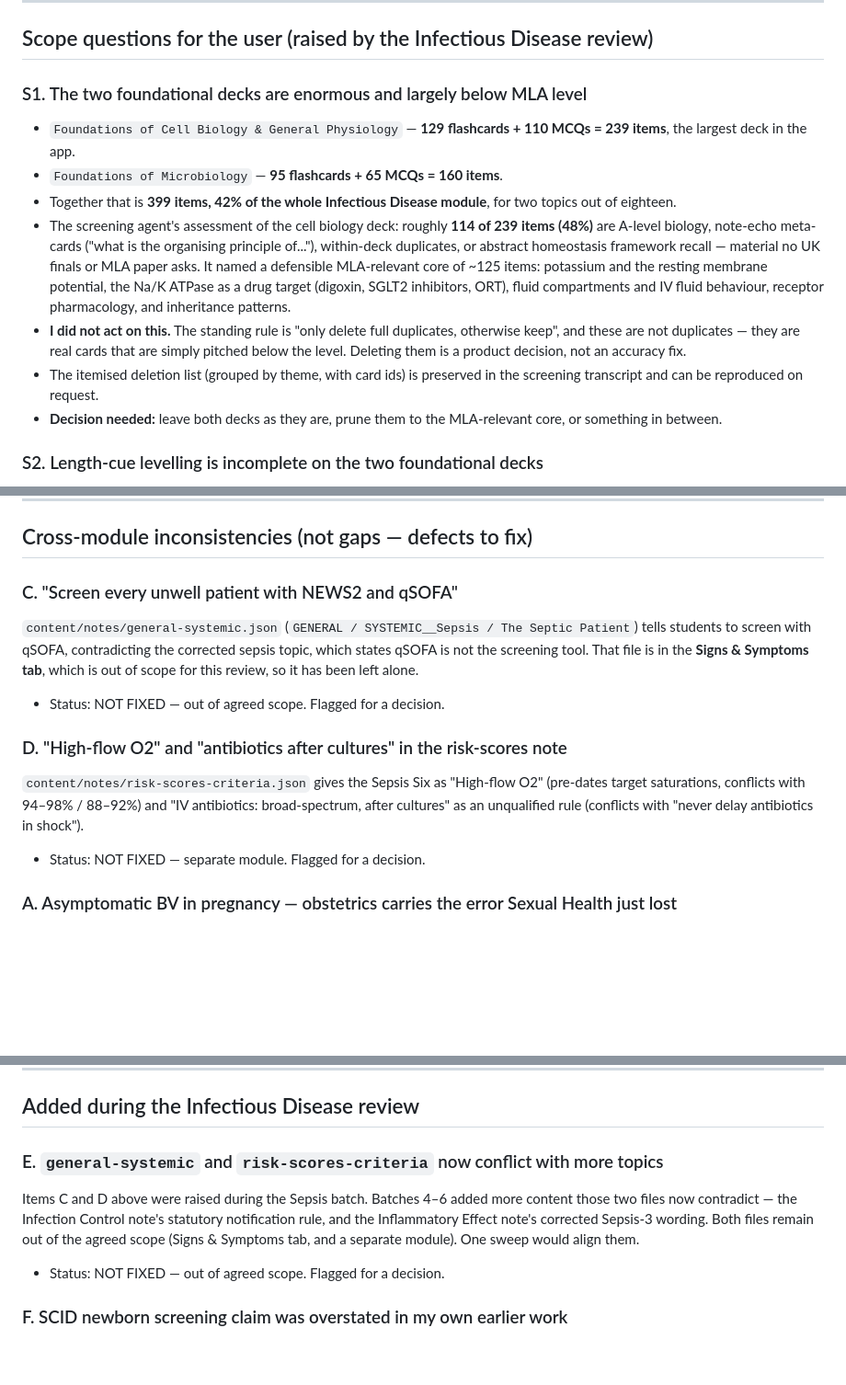
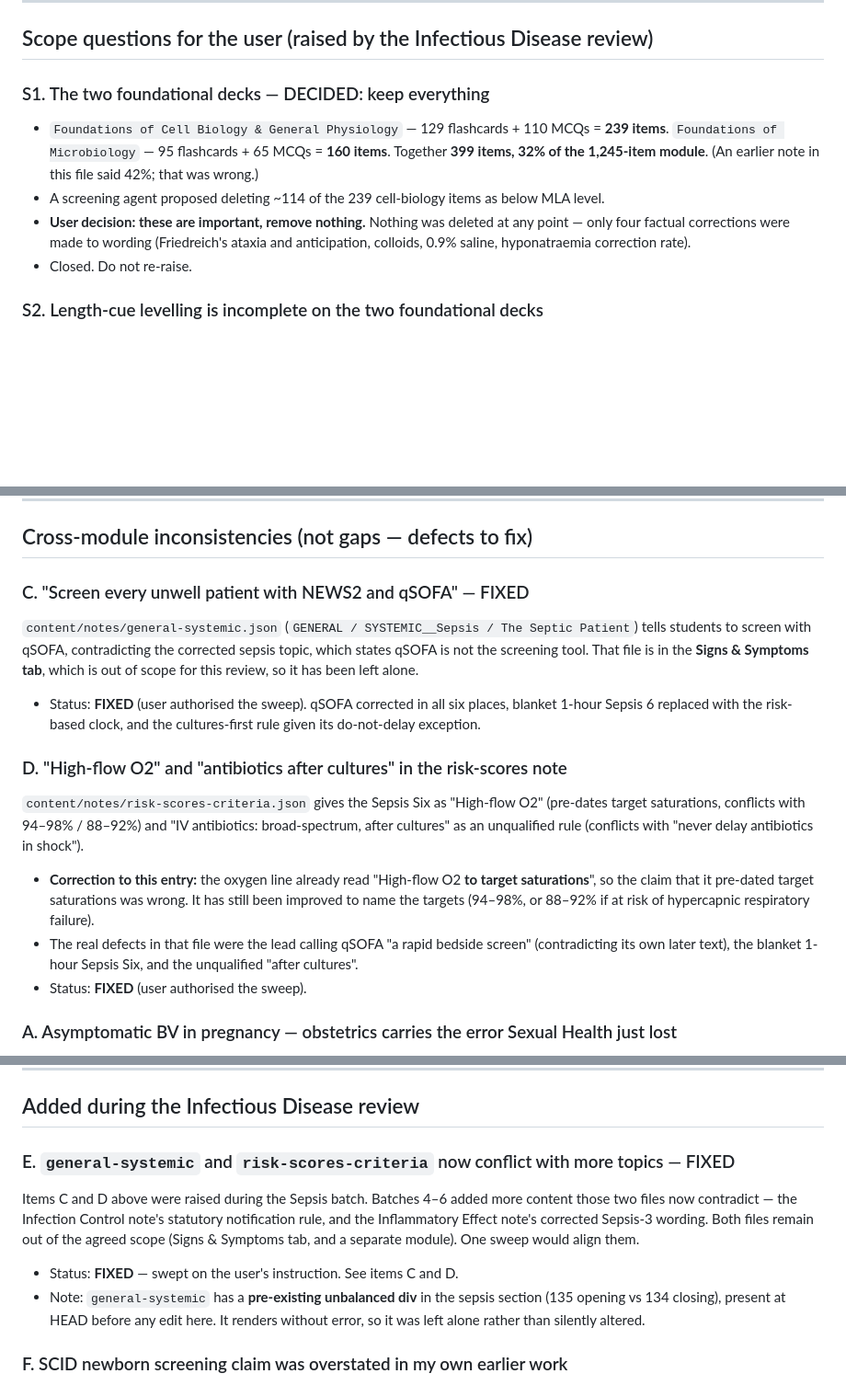
Before and after one commit to pstephenphilip-ship-it/Piri-MBBS, a Markdown page: docs/CONTENT-GAPS.md, 3 parts joined by grey strips. Shown at 92% size. GitHub-like rendering; blank space fills up the shorter version.

Commit message:
Record the cross-module sepsis sweep and close the foundational-decks question
Marks items C, D and E as fixed, corrects an inaccurate claim in item D (the
oxygen line already specified target saturations), and closes S1 with the user's
decision to keep both foundational decks intact. Corrects the module share of
those two decks from 42% to 32%.

Co-Authored-By: Claude Opus 5 <noreply@anthropic.com>
Claude-Session: https://claude.ai/code/session_01BMxcMvoYx6VUoBnFCW2T4P

```diff
--- a/docs/CONTENT-GAPS.md
+++ b/docs/CONTENT-GAPS.md
@@ -53,28 +53,17 @@ moved to "confirmed" after grepping all of `content/` and `index.html`.
 
 ## Scope questions for the user (raised by the Infectious Disease review)
 
-### S1. The two foundational decks are enormous and largely below MLA level
-- `Foundations of Cell Biology & General Physiology` — **129 flashcards + 110 MCQs
-  = 239 items**, the largest deck in the app.
-- `Foundations of Microbiology` — **95 flashcards + 65 MCQs = 160 items**.
-- Together that is **399 items, 42% of the whole Infectious Disease module**, for
-  two topics out of eighteen.
-- The screening agent's assessment of the cell biology deck: roughly **114 of 239
-  items (48%)** are A-level biology, note-echo meta-cards ("what is the organising
-  principle of..."), within-deck duplicates, or abstract homeostasis framework
-  recall — material no UK finals or MLA paper asks. It named a defensible
-  MLA-relevant core of ~125 items: potassium and the resting membrane potential,
-  the Na/K ATPase as a drug target (digoxin, SGLT2 inhibitors, ORT), fluid
-  compartments and IV fluid behaviour, receptor pharmacology, and inheritance
-  patterns.
-- **I did not act on this.** The standing rule is "only delete full duplicates,
-  otherwise keep", and these are not duplicates — they are real cards that are
-  simply pitched below the level. Deleting them is a product decision, not an
-  accuracy fix.
-- The itemised deletion list (grouped by theme, with card ids) is preserved in the
-  screening transcript and can be reproduced on request.
-- **Decision needed:** leave both decks as they are, prune them to the MLA-relevant
-  core, or something in between.
+### S1. The two foundational decks — DECIDED: keep everything
+- `Foundations of Cell Biology & General Physiology` — 129 flashcards + 110 MCQs
+  = **239 items**. `Foundations of Microbiology` — 95 flashcards + 65 MCQs =
+  **160 items**. Together **399 items, 32% of the 1,245-item module**.
+  (An earlier note in this file said 42%; that was wrong.)
+- A screening agent proposed deleting ~114 of the 239 cell-biology items as
+  below MLA level.
+- **User decision: these are important, remove nothing.** Nothing was deleted at
+  any point — only four factual corrections were made to wording (Friedreich's
+  ataxia and anticipation, colloids, 0.9% saline, hyponatraemia correction rate).
+- Closed. Do not re-raise.
 
 ### S2. Length-cue levelling is incomplete on the two foundational decks
 - After the batch 6 levelling pass, 117 MCQs across the three batch-6 topics still
@@ -106,18 +95,27 @@ and contact tracing, and the metronidazole alcohol advice.
 
 ## Cross-module inconsistencies (not gaps — defects to fix)
 
-### C. "Screen every unwell patient with NEWS2 and qSOFA"
+### C. "Screen every unwell patient with NEWS2 and qSOFA" — FIXED
 `content/notes/general-systemic.json` (`GENERAL / SYSTEMIC__Sepsis / The Septic Patient`)
 tells students to screen with qSOFA, contradicting the corrected sepsis topic, which
 states qSOFA is not the screening tool. That file is in the **Signs & Symptoms tab**,
 which is out of scope for this review, so it has been left alone.
-- Status: NOT FIXED — out of agreed scope. Flagged for a decision.
+- Status: **FIXED** (user authorised the sweep). qSOFA corrected in all six
+  places, blanket 1-hour Sepsis 6 replaced with the risk-based clock, and the
+  cultures-first rule given its do-not-delay exception.
 
 ### D. "High-flow O2" and "antibiotics after cultures" in the risk-scores note
 `content/notes/risk-scores-criteria.json` gives the Sepsis Six as "High-flow O2" (pre-dates
 target saturations, conflicts with 94–98% / 88–92%) and "IV antibiotics: broad-spectrum,
 after cultures" as an unqualified rule (conflicts with "never delay antibiotics in shock").
-- Status: NOT FIXED — separate module. Flagged for a decision.
+- **Correction to this entry:** the oxygen line already read "High-flow O2 **to target
+  saturations**", so the claim that it pre-dated target saturations was wrong. It has
+  still been improved to name the targets (94–98%, or 88–92% if at risk of hypercapnic
+  respiratory failure).
+- The real defects in that file were the lead calling qSOFA "a rapid bedside screen"
+  (contradicting its own later text), the blanket 1-hour Sepsis Six, and the
+  unqualified "after cultures".
+- Status: **FIXED** (user authorised the sweep).
 
 ### A. Asymptomatic BV in pregnancy — obstetrics carries the error Sexual Health just lost
 `content/notes/obstetrics-gynaecology.json` and its cards say "do NOT routinely
@@ -159,13 +157,16 @@ of the time. Fixed in `sexual-health`. Still outstanding:
 
 ## Added during the Infectious Disease review
 
-### E. `general-systemic` and `risk-scores-criteria` now conflict with more topics
+### E. `general-systemic` and `risk-scores-criteria` now conflict with more topics — FIXED
 Items C and D above were raised during the Sepsis batch. Batches 4–6 added more
 content those two files now contradict — the Infection Control note's statutory
 notification rule, and the Inflammatory Effect note's corrected Sepsis-3 wording.
 Both files remain out of the agreed scope (Signs & Symptoms tab, and a separate
 module). One sweep would align them.
-- Status: NOT FIXED — out of agreed scope. Flagged for a decision.
+- Status: **FIXED** — swept on the user's instruction. See items C and D.
+- Note: `general-systemic` has a **pre-existing unbalanced div** in the sepsis
+  section (135 opening vs 134 closing), present at HEAD before any edit here. It
+  renders without error, so it was left alone rather than silently altered.
 
 ### F. SCID newborn screening claim was overstated in my own earlier work
 `Vaccinations & Immunisation Schedule` (corrected in batch 3) stated flatly that
```
